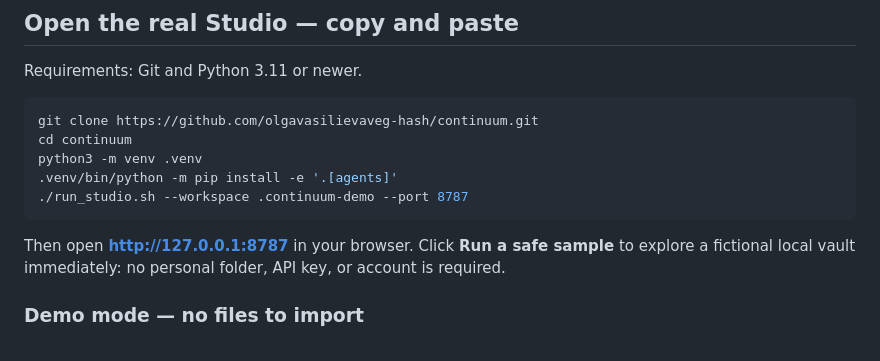
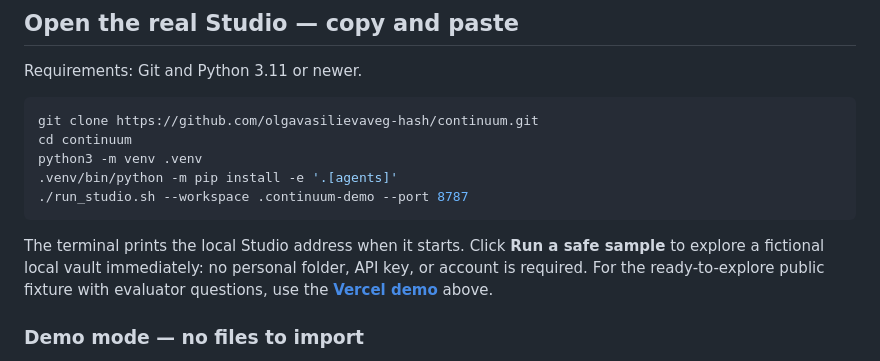
Before and after one commit to annatchijova/continuum, a Markdown page: README.md, the part around the change. Drawn GitHub-style.

Commit message:
docs: distinguish public and local demos

````diff
--- a/README.md
+++ b/README.md
@@ -134,9 +134,10 @@ python3 -m venv .venv
 ./run_studio.sh --workspace .continuum-demo --port 8787
 ```
 
-Then open **http://127.0.0.1:8787** in your browser. Click **Run a safe
-sample** to explore a fictional local vault immediately: no personal folder,
-API key, or account is required.
+The terminal prints the local Studio address when it starts. Click **Run a
+safe sample** to explore a fictional local vault immediately: no personal
+folder, API key, or account is required. For the ready-to-explore public
+fixture with evaluator questions, use the **[Vercel demo](https://continuum-olga-demo.vercel.app/)** above.
 
 ### Demo mode — no files to import
 
````
